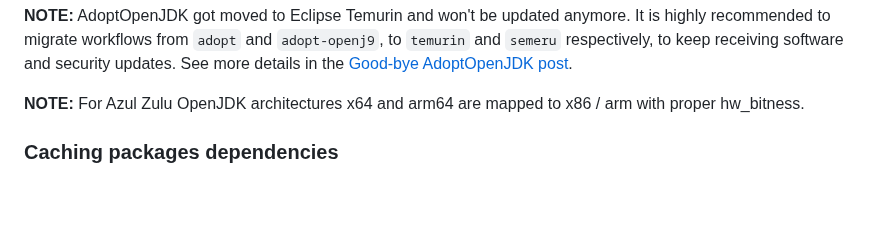
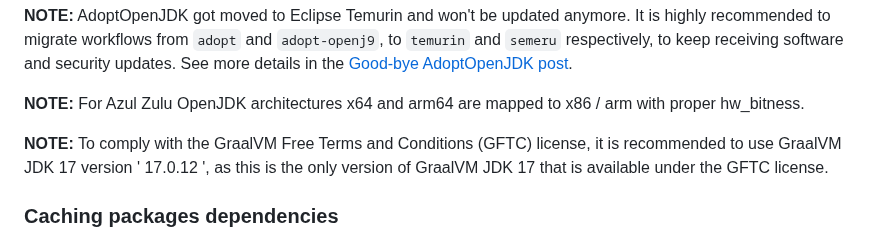
Before and after one commit to actions/setup-java, a Markdown page: README.md, the part around the change. Drawn GitHub-style; blank space fills up the shorter version.

Commit message:
Update the graalvm documentation

```diff
--- a/README.md
+++ b/README.md
@@ -116,6 +116,9 @@ Currently, the following distributions are supported:
 **NOTE:** AdoptOpenJDK got moved to Eclipse Temurin and won't be updated anymore. It is highly recommended to migrate workflows from `adopt` and `adopt-openj9`, to `temurin` and `semeru` respectively, to keep receiving software and security updates. See more details in the [Good-bye AdoptOpenJDK post](https://blog.adoptopenjdk.net/2021/08/goodbye-adoptopenjdk-hello-adoptium/).
 
 **NOTE:** For Azul Zulu OpenJDK architectures x64 and arm64 are mapped to x86 / arm with proper hw_bitness.
+
+**NOTE:** To comply with the GraalVM Free Terms and Conditions (GFTC) license, it is recommended to use GraalVM JDK 17 version
+ ' 17.0.12 ', as this is the only version of GraalVM JDK 17 that is available under the GFTC license.
 
 ### Caching packages dependencies
 The action has a built-in functionality for caching and restoring dependencies. It uses [toolkit/cache](https://github.com/actions/toolkit/tree/main/packages/cache) under hood for caching dependencies but requires less configuration settings. Supported package managers are gradle, maven and sbt. The format of the used cache key is `setup-java-${{ platform }}-${{ packageManager }}-${{ fileHash }}`, where the hash is based on the following files:
```
